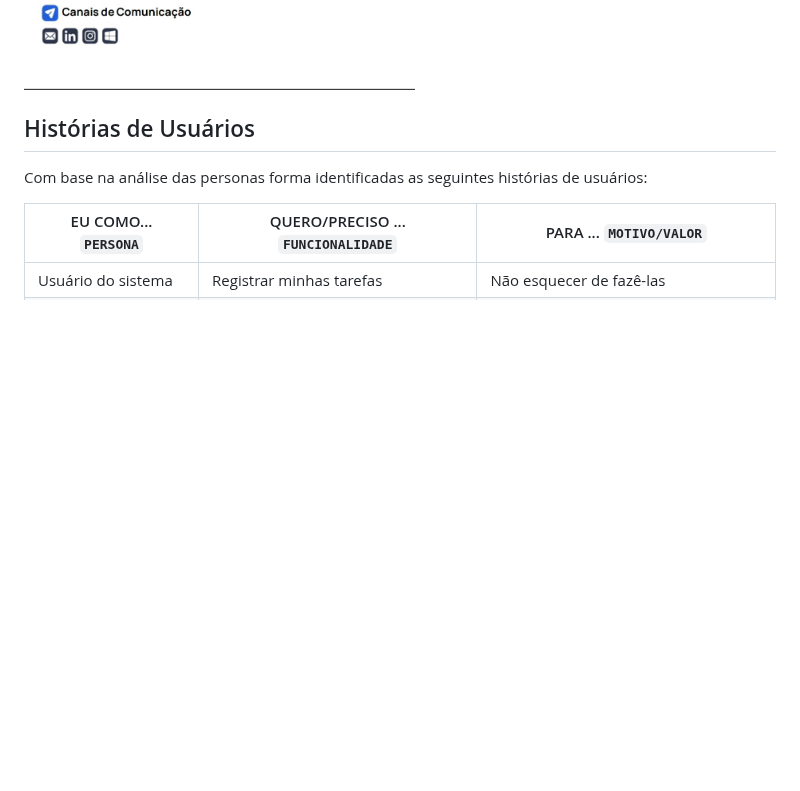
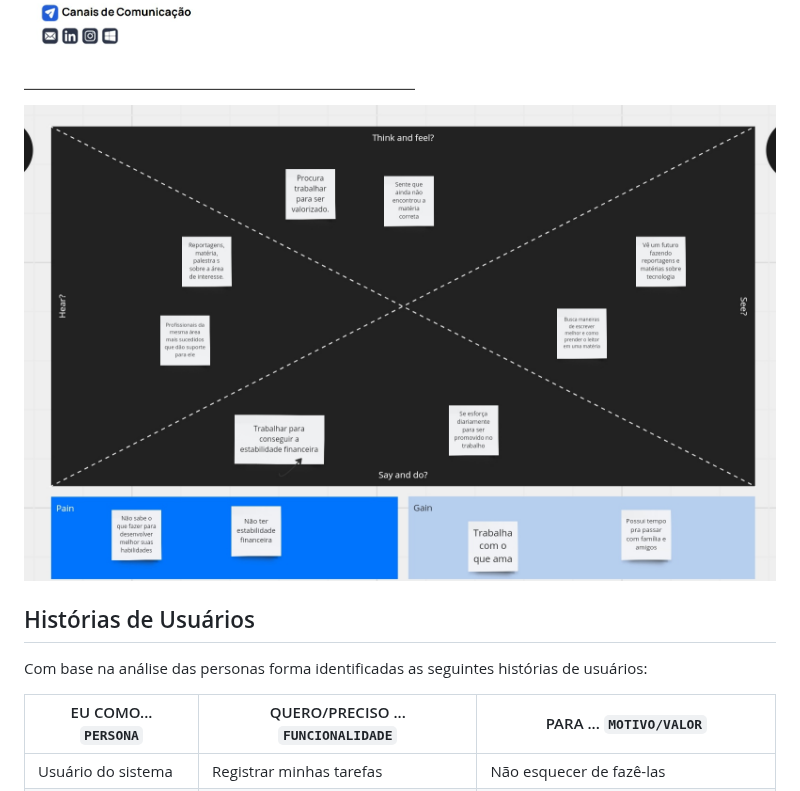
Before and after one commit to ICEI-PUC-Minas-PBE-ADS-SI/pbe-si-ads-2023-2-tiaw-t1-grupo-loja-de-celulares, a Markdown page: docs/relatorio/Relatorio Tecnico - TEMPLATE.md, the part around the change. GitHub-like rendering; blank space fills up the shorter version.

```diff
--- a/docs/relatorio/Relatorio Tecnico - TEMPLATE.md
+++ b/docs/relatorio/Relatorio Tecnico - TEMPLATE.md
@@ -103,7 +103,7 @@ Temos como publico alvo todo tipo de pessoa que precisa comprar ou consertar sma
 
  ![Persona Caio](imaages/../images/persona_caio1.jpeg)
 
-
+ ![Mapa de empatia Caio](imaages/../images/mapadeempatia_caio.jpg)
 
 ## Histórias de Usuários
 
```
